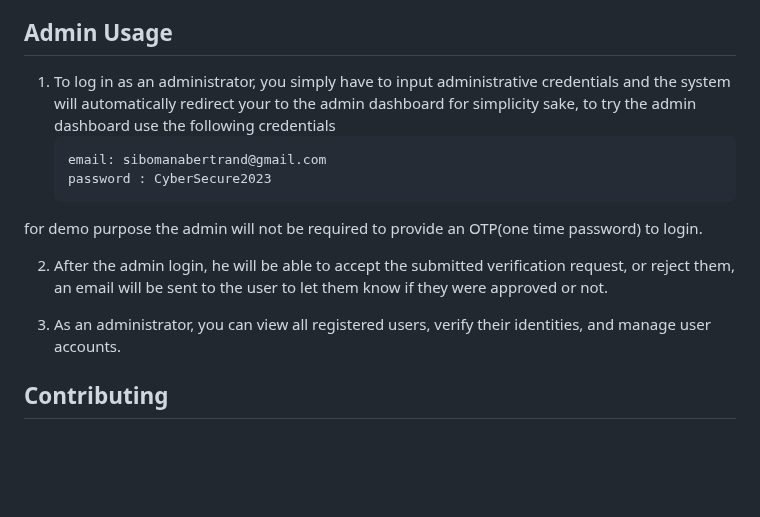
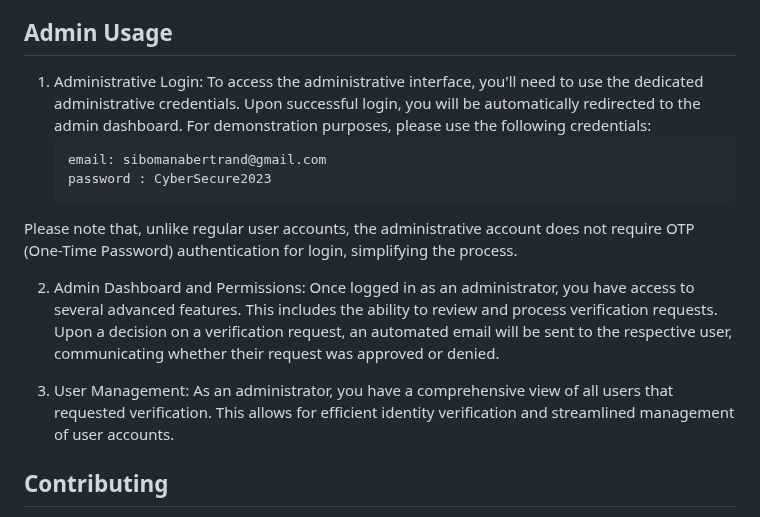
Before and after one commit to SBertrand-47/usermanagement, a Markdown page: README.md, the part around the change. GitHub-like rendering; blank space fills up the shorter version.

````diff
--- a/README.md
+++ b/README.md
@@ -80,18 +80,17 @@ you are unverified, but it won't appear if your profile is pending (being verifi
 
 ## Admin Usage
 
-1. To log in as an administrator, you simply have to input administrative credentials and the system will automatically redirect your to the admin dashboard for simplicity sake, to try the admin dashboard
-use the following credentials
+1. Administrative Login: To access the administrative interface, you'll need to use the dedicated administrative credentials. Upon successful login, you will be automatically redirected to the admin dashboard. For demonstration purposes, please use the following credentials:
     ```
 	email: sibomanabertrand@gmail.com
 	password : CyberSecure2023
     ```
-for demo purpose the admin will not be required to provide an OTP(one time password) to login.
+Please note that, unlike regular user accounts, the administrative account does not require OTP (One-Time Password) authentication for login, simplifying the process.
 
 
-2. After the admin login, he will be able to accept the submitted verification request, or reject them, an email will be sent to the user to let them know if they were approved or not.
+2. Admin Dashboard and Permissions: Once logged in as an administrator, you have access to several advanced features. This includes the ability to review and process verification requests. Upon a decision on a verification request, an automated email will be sent to the respective user, communicating whether their request was approved or denied.
 
-3. As an administrator, you can view all registered users, verify their identities, and manage user accounts.
+3. User Management: As an administrator, you have a comprehensive view of all users that requested verification. This allows for efficient identity verification and streamlined management of user accounts.
 
 ## Contributing
 
````
